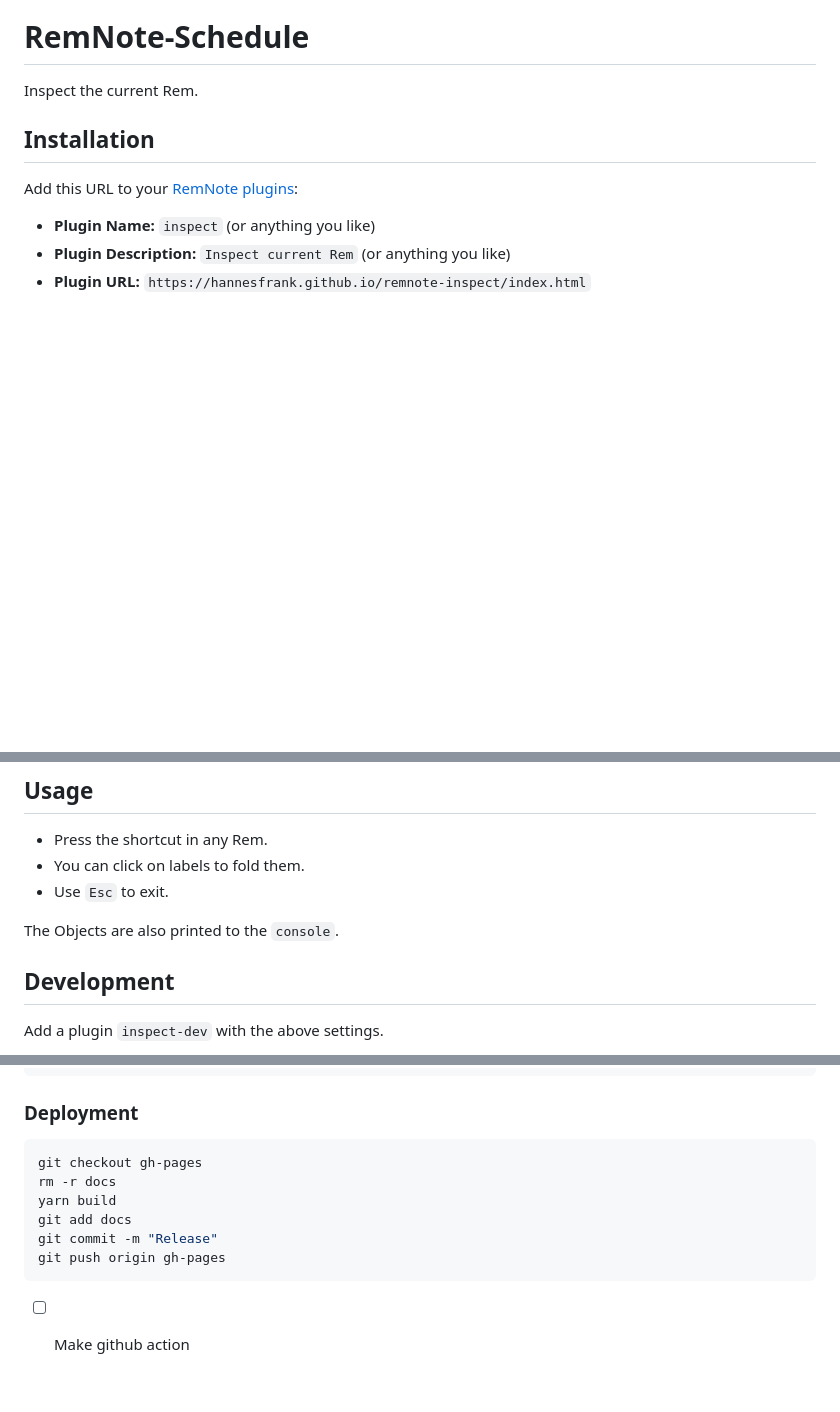
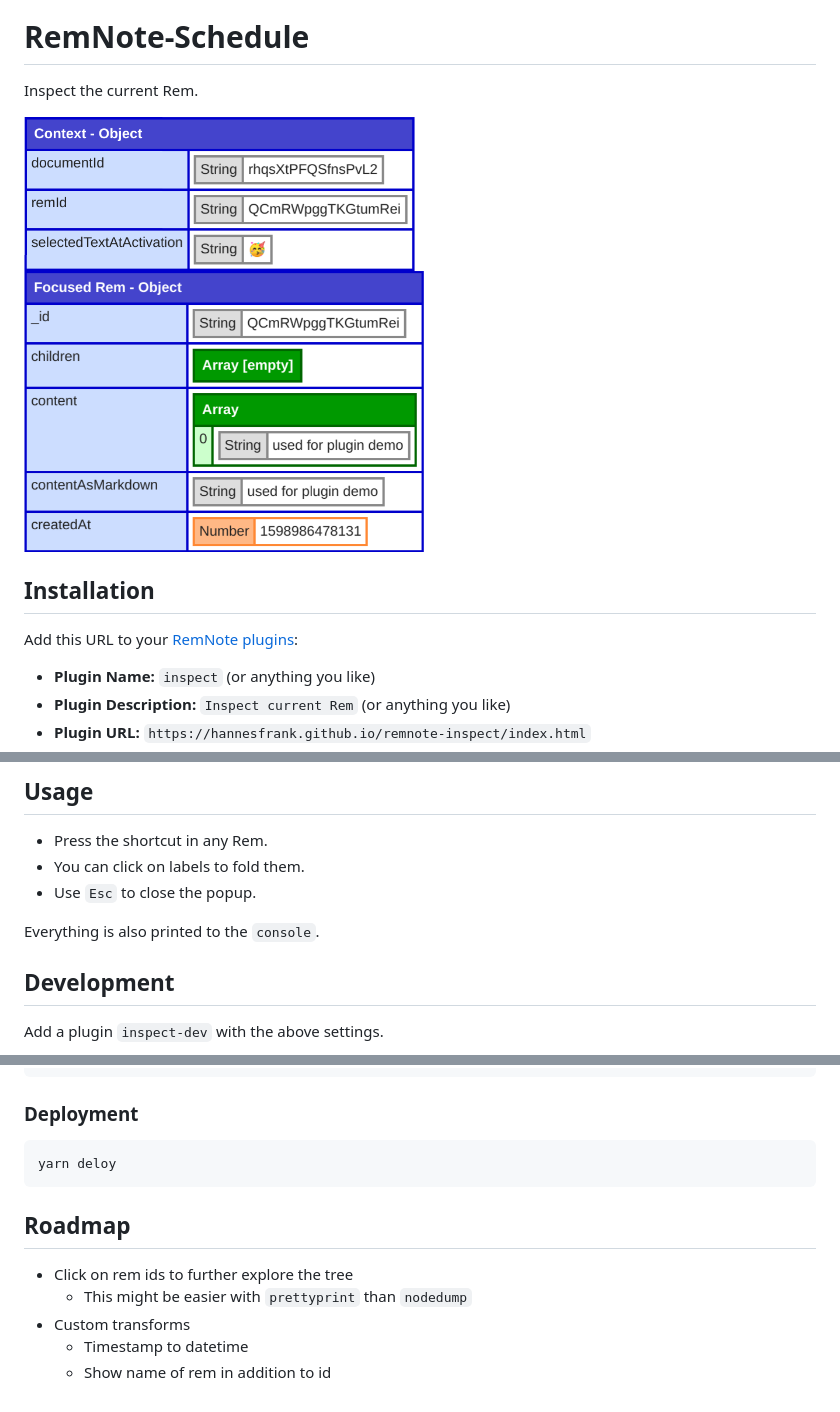
Before and after one commit to hannesfrank/remnote-inspect, a Markdown page: README.md, 3 parts joined by grey strips. Rendered like a GitHub page; pictures changed too: demo.png (added); blank space fills up the shorter version.

Commit message:
Add gh-pages deploy using npm

````diff
--- a/README.md
+++ b/README.md
@@ -1,6 +1,8 @@
 # RemNote-Schedule
 
 Inspect the current Rem.
+
+<img src="demo.png" alt="demo" width="400px">
 
 ## Installation
 
@@ -19,9 +21,9 @@ Add this URL to your [RemNote plugins](https://www.remnote.io/plugins):
 
 - Press the shortcut in any Rem.
 - You can click on labels to fold them.
-- Use `Esc` to exit.
+- Use `Esc` to close the popup.
 
-The Objects are also printed to the `console`.
+Everything is also printed to the `console`.
 
 ## Development
 
@@ -40,12 +42,13 @@ yarn dev
 ### Deployment
 
 ```sh
-git checkout gh-pages
-rm -r docs
-yarn build
-git add docs
-git commit -m "Release"
-git push origin gh-pages
+yarn deloy
 ```
 
-- [ ] Make github action
+## Roadmap
+
+- Click on rem ids to further explore the tree
+  - This might be easier with `prettyprint` than `nodedump`
+- Custom transforms
+  - Timestamp to datetime
+  - Show name of rem in addition to id
````
Also changed, not shown: 3 other files.
